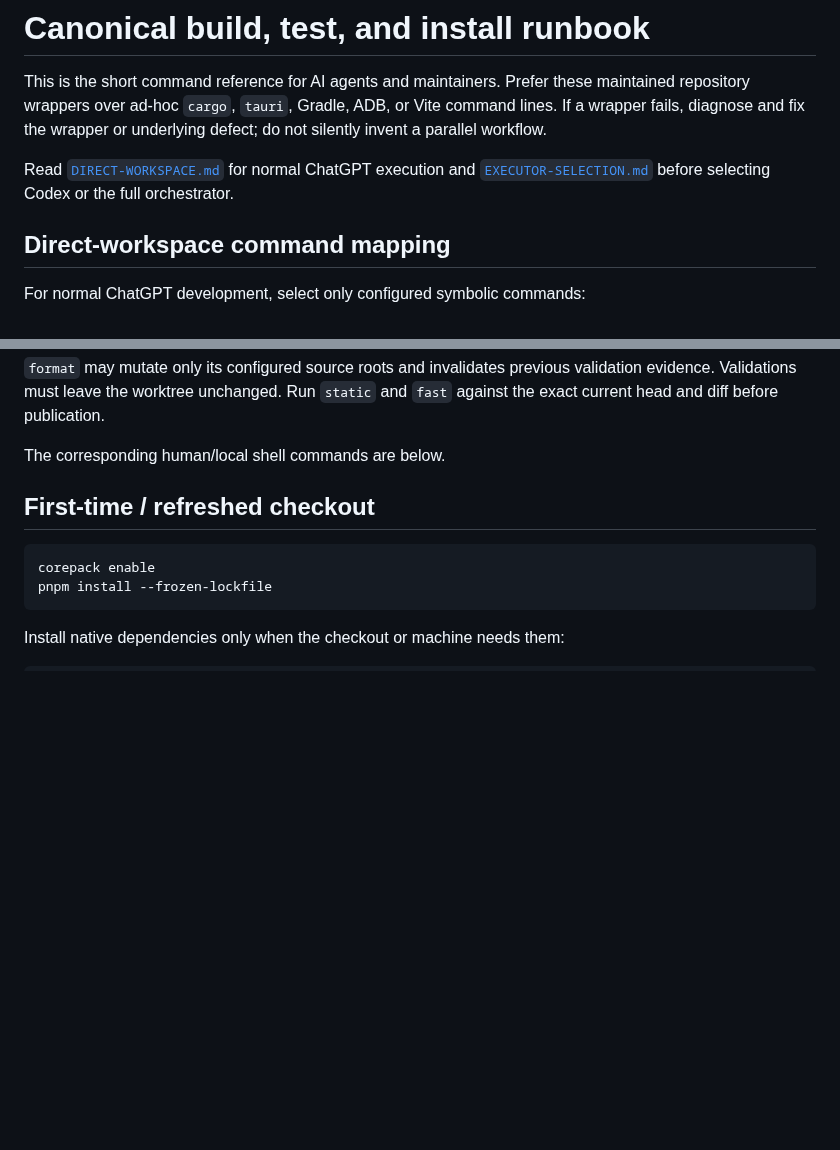
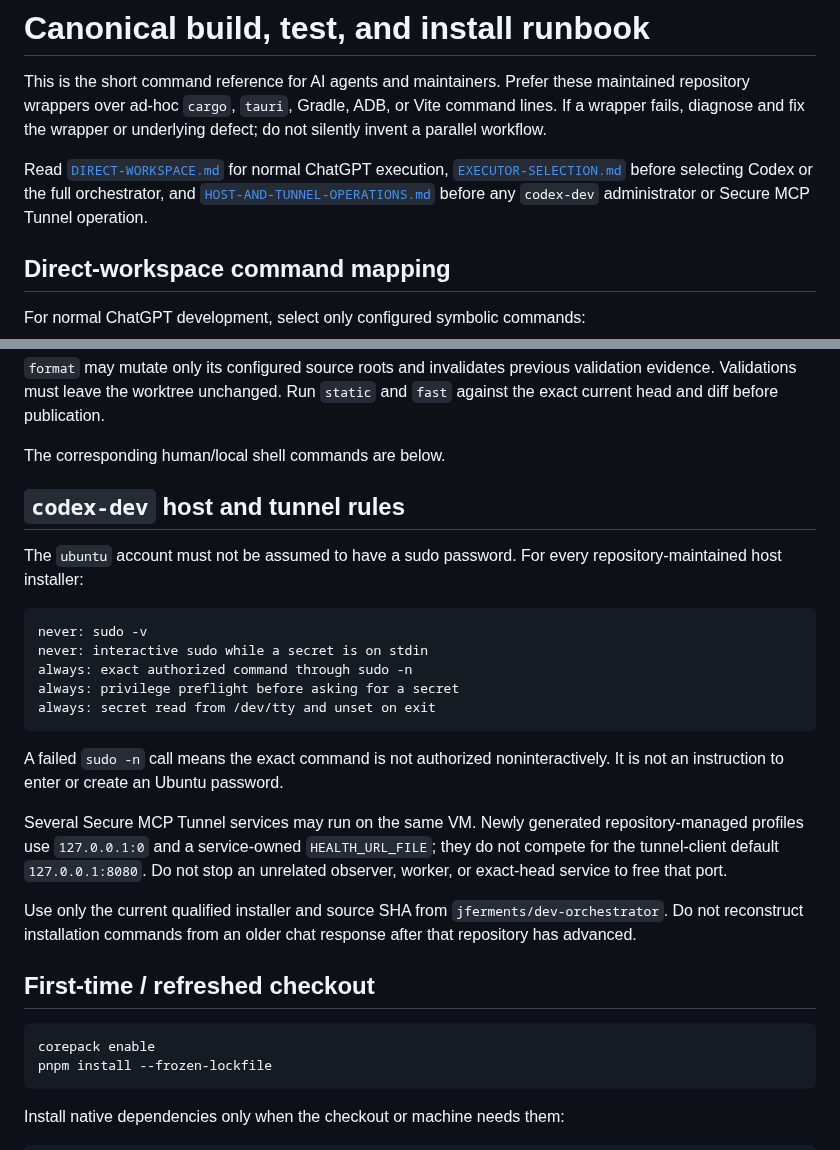
Before and after one commit to jferments/ostudy, a Markdown page: docs/agents/COMMAND-RUNBOOK.md, 2 parts joined by grey strips. Drawn GitHub-style; blank space fills up the shorter version.

Commit message:
docs: add noninteractive host-install rules

````diff
--- a/docs/agents/COMMAND-RUNBOOK.md
+++ b/docs/agents/COMMAND-RUNBOOK.md
@@ -5,9 +5,11 @@ maintained repository wrappers over ad-hoc `cargo`, `tauri`, Gradle, ADB, or Vit
 command lines. If a wrapper fails, diagnose and fix the wrapper or underlying
 defect; do not silently invent a parallel workflow.
 
-Read [`DIRECT-WORKSPACE.md`](DIRECT-WORKSPACE.md) for normal ChatGPT execution
-and [`EXECUTOR-SELECTION.md`](EXECUTOR-SELECTION.md) before selecting Codex or
-the full orchestrator.
+Read [`DIRECT-WORKSPACE.md`](DIRECT-WORKSPACE.md) for normal ChatGPT execution,
+[`EXECUTOR-SELECTION.md`](EXECUTOR-SELECTION.md) before selecting Codex or the
+full orchestrator, and
+[`HOST-AND-TUNNEL-OPERATIONS.md`](HOST-AND-TUNNEL-OPERATIONS.md) before any
+`codex-dev` administrator or Secure MCP Tunnel operation.
 
 ## Direct-workspace command mapping
 
@@ -31,6 +33,32 @@ validation evidence. Validations must leave the worktree unchanged. Run `static`
 and `fast` against the exact current head and diff before publication.
 
 The corresponding human/local shell commands are below.
+
+## `codex-dev` host and tunnel rules
+
+The `ubuntu` account must not be assumed to have a sudo password. For every
+repository-maintained host installer:
+
+```text
+never: sudo -v
+never: interactive sudo while a secret is on stdin
+always: exact authorized command through sudo -n
+always: privilege preflight before asking for a secret
+always: secret read from /dev/tty and unset on exit
+```
+
+A failed `sudo -n` call means the exact command is not authorized
+noninteractively. It is not an instruction to enter or create an Ubuntu password.
+
+Several Secure MCP Tunnel services may run on the same VM. Newly generated
+repository-managed profiles use `127.0.0.1:0` and a service-owned
+`HEALTH_URL_FILE`; they do not compete for the tunnel-client default
+`127.0.0.1:8080`. Do not stop an unrelated observer, worker, or exact-head
+service to free that port.
+
+Use only the current qualified installer and source SHA from
+`jferments/dev-orchestrator`. Do not reconstruct installation commands from an
+older chat response after that repository has advanced.
 
 ## First-time / refreshed checkout
 
````
